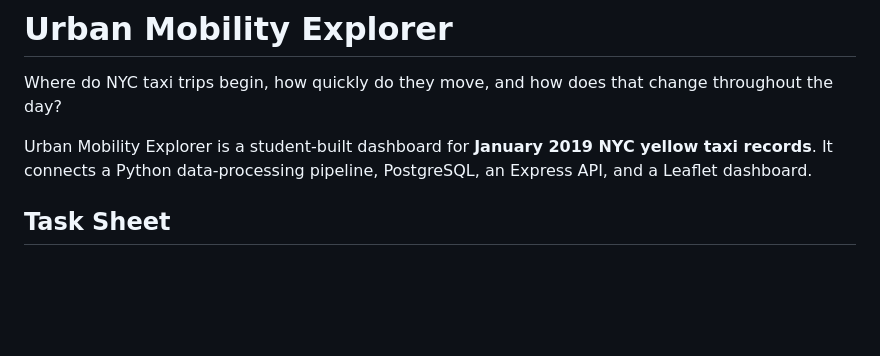
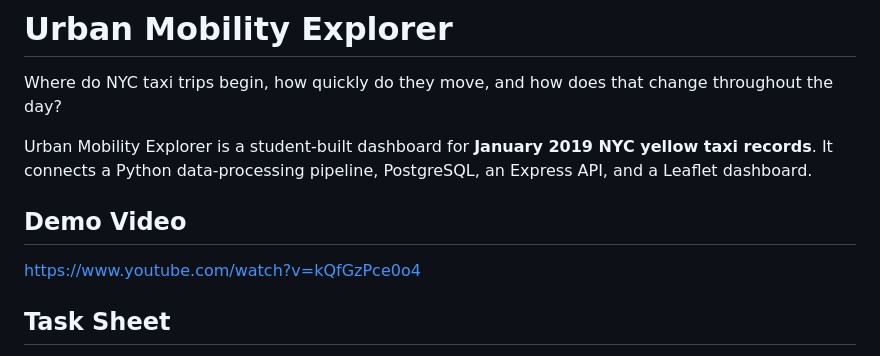
Before and after one commit to bbemigisha-ai/Urban-Mobility-Explorer, a Markdown page: README.md, the part around the change. Drawn GitHub-style; blank space fills up the shorter version.

```diff
--- a/README.md
+++ b/README.md
@@ -3,6 +3,9 @@
 Where do NYC taxi trips begin, how quickly do they move, and how does that change throughout the day?
 
 Urban Mobility Explorer is a student-built dashboard for **January 2019 NYC yellow taxi records**. It connects a Python data-processing pipeline, PostgreSQL, an Express API, and a Leaflet dashboard.
+
+## Demo Video
+https://www.youtube.com/watch?v=kQfGzPce0o4
 
 ## Task Sheet
 https://docs.google.com/spreadsheets/d/1EN5RWRRg64OWKpQUlkDSB9PPVTDlkKEdInlZfGUVCr4/edit?usp=sharing
```
